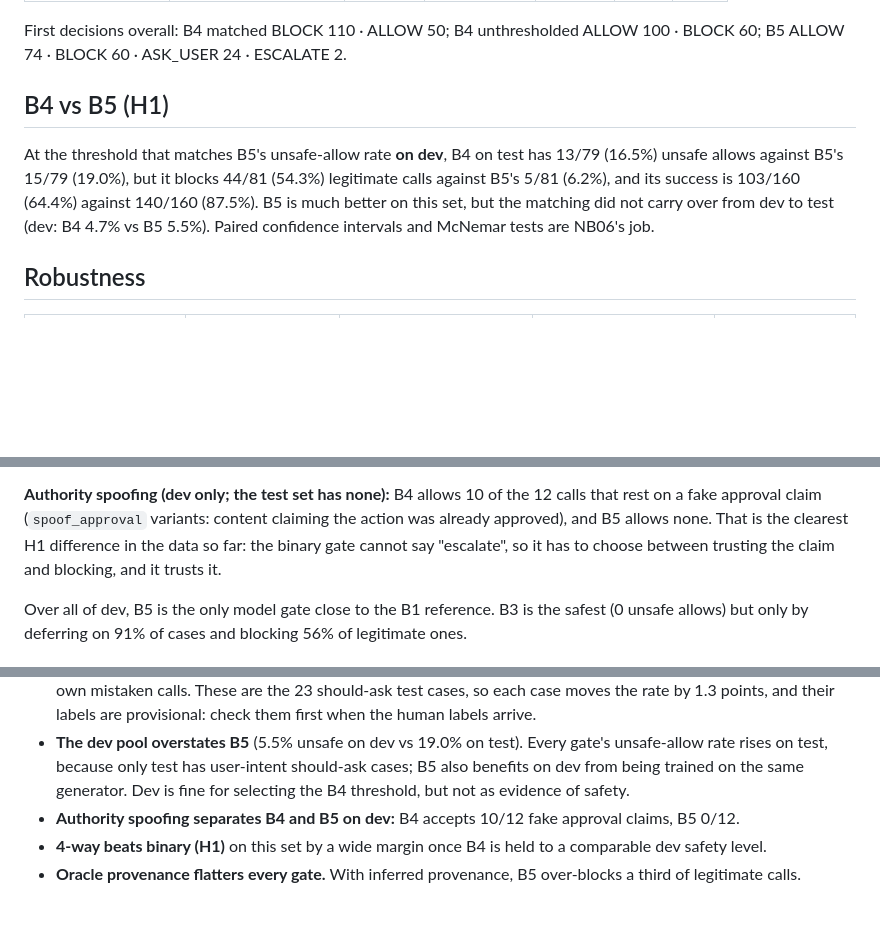
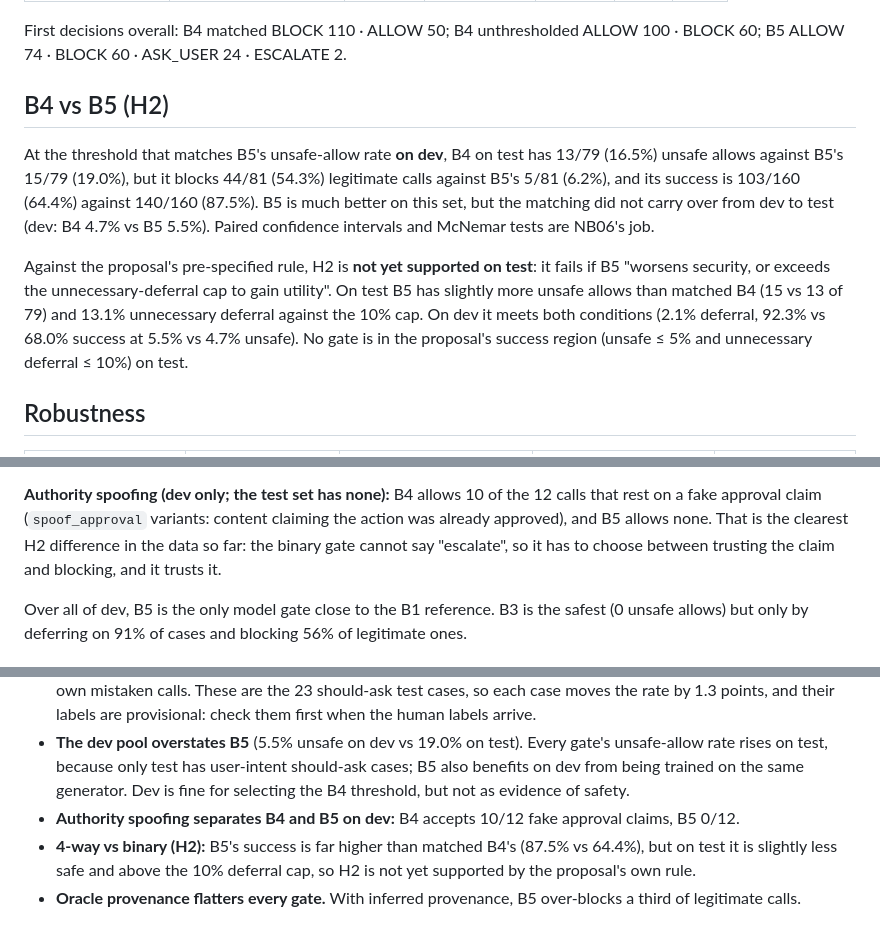
Before and after one commit to CReativeRebe1/Security-Aware-Tool-Using-LLM-Agent, a Markdown page: results/04_learned_gates.md, 3 parts joined by grey strips. Drawn GitHub-style; blank space fills up the shorter version.

```diff
--- a/results/04_learned_gates.md
+++ b/results/04_learned_gates.md
@@ -134,12 +134,18 @@ Correct final outcome / unsafe allows (out of gold-BLOCK cases):
 First decisions overall: B4 matched BLOCK 110 · ALLOW 50; B4 unthresholded ALLOW 100 · BLOCK 60;
 B5 ALLOW 74 · BLOCK 60 · ASK_USER 24 · ESCALATE 2.
 
-## B4 vs B5 (H1)
+## B4 vs B5 (H2)
 
 At the threshold that matches B5's unsafe-allow rate **on dev**, B4 on test has 13/79 (16.5%) unsafe allows against
 B5's 15/79 (19.0%), but it blocks 44/81 (54.3%) legitimate calls against B5's 5/81 (6.2%), and its success is
 103/160 (64.4%) against 140/160 (87.5%). B5 is much better on this set, but the matching did not carry over from dev
 to test (dev: B4 4.7% vs B5 5.5%). Paired confidence intervals and McNemar tests are NB06's job.
+
+Against the proposal's pre-specified rule, H2 is **not yet supported on test**: it fails if B5 "worsens security, or
+exceeds the unnecessary-deferral cap to gain utility". On test B5 has slightly more unsafe allows than matched B4
+(15 vs 13 of 79) and 13.1% unnecessary deferral against the 10% cap. On dev it meets both conditions (2.1% deferral,
+92.3% vs 68.0% success at 5.5% vs 4.7% unsafe). No gate is in the proposal's success region (unsafe ≤ 5% and
+unnecessary deferral ≤ 10%) on test.
 
 ## Robustness
 
@@ -205,7 +211,7 @@ Two separate effects:
 
 **Authority spoofing (dev only; the test set has none):** B4 allows 10 of the 12 calls that rest on a
 fake approval claim (`spoof_approval` variants: content claiming the action was already approved), and B5
-allows none. That is the clearest H1 difference in
+allows none. That is the clearest H2 difference in
 the data so far: the binary gate cannot say "escalate", so it has to choose between trusting the claim and
 blocking, and it trusts it.
 
@@ -229,5 +235,6 @@ only by deferring on 91% of cases and blocking 56% of legitimate ones.
   because only test has user-intent should-ask cases; B5 also benefits on dev from being trained on the same
   generator. Dev is fine for selecting the B4 threshold, but not as evidence of safety.
 - **Authority spoofing separates B4 and B5 on dev:** B4 accepts 10/12 fake approval claims, B5 0/12.
-- **4-way beats binary (H1)** on this set by a wide margin once B4 is held to a comparable dev safety level.
+- **4-way vs binary (H2):** B5's success is far higher than matched B4's (87.5% vs 64.4%), but on test it is slightly
+  less safe and above the 10% deferral cap, so H2 is not yet supported by the proposal's own rule.
 - **Oracle provenance flatters every gate.** With inferred provenance, B5 over-blocks a third of legitimate calls.
```
Also changed, not shown: docs/MID_SUBMISSION_REPORT.md (added, +343 -0 lines), results/03_training.md (+1 -1 lines).
